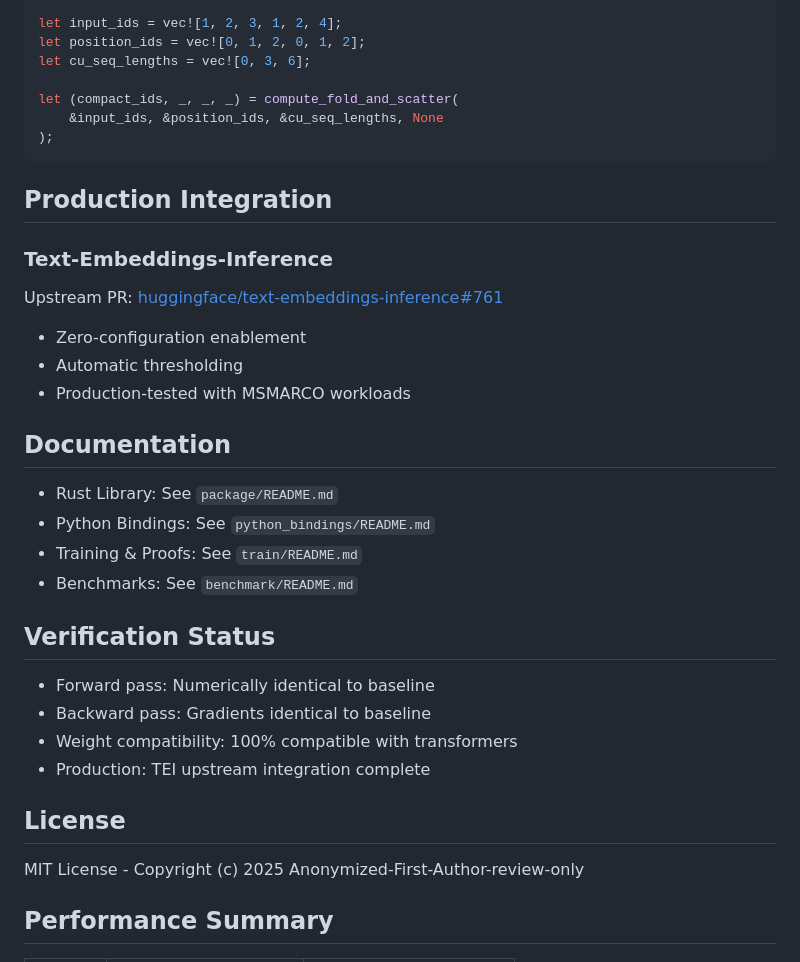
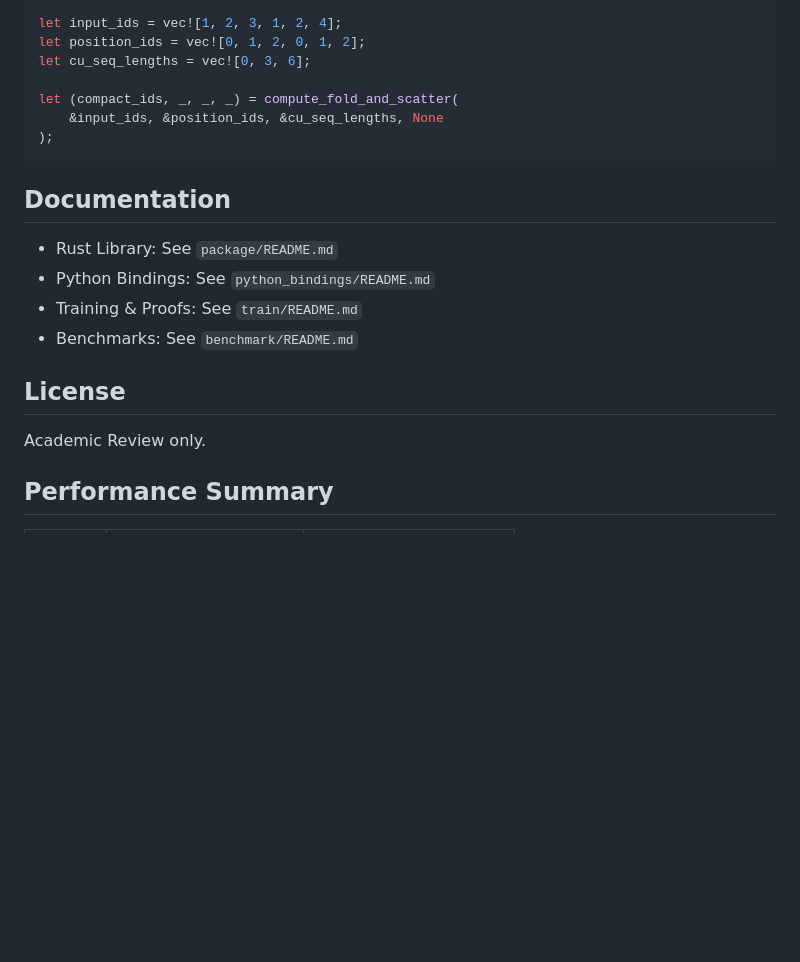
Before and after one commit to anonymized-radix-mlp-review/radix-mlp, a Markdown page: Readme.md, the part around one of its changes. Drawn GitHub-style; blank space fills up the shorter version.

````diff
--- a/Readme.md
+++ b/Readme.md
@@ -85,15 +85,6 @@ let (compact_ids, _, _, _) = compute_fold_and_scatter(
 );
 ```
 
-## Production Integration
-
-### Text-Embeddings-Inference
-Upstream PR: [huggingface/text-embeddings-inference#761](https://github.com/huggingface/text-embeddings-inference/pull/761)
-
-- Zero-configuration enablement
-- Automatic thresholding
-- Production-tested with MSMARCO workloads
-
 ## Documentation
 
 - Rust Library: See `package/README.md`
@@ -101,16 +92,9 @@ Upstream PR: [huggingface/text-embeddings-inference#761](https://github.com/hugg
 - Training & Proofs: See `train/README.md`
 - Benchmarks: See `benchmark/README.md`
 
-## Verification Status
-
-- Forward pass: Numerically identical to baseline
-- Backward pass: Gradients identical to baseline
-- Weight compatibility: 100% compatible with transformers
-- Production: TEI upstream integration complete
-
 ## License
 
-MIT License - Copyright (c) 2025 Anonymized-First-Author-review-only
+Academic Review only.
 
 ## Performance Summary
 
````
Also changed, not shown: other parts of Readme.md (+1 -1 lines).
